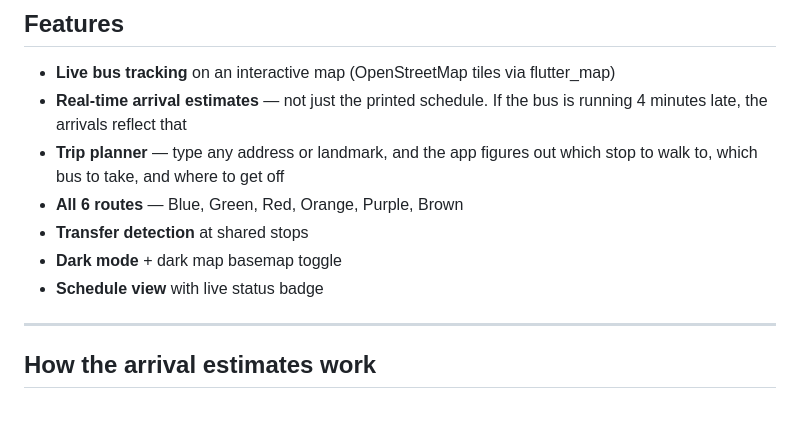
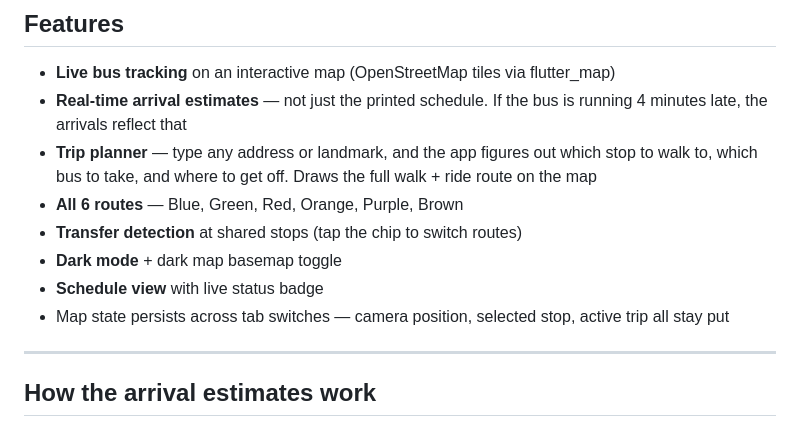
Before and after one commit to ThorOdinson246/Hub-City-Transit, a Markdown page: README.md, the part around the change. Drawn GitHub-style.

Commit message:
docs: update README with trip planner details and map state notes

```diff
--- a/README.md
+++ b/README.md
@@ -18,11 +18,12 @@ Both apps share the same live data pipeline — ArcGIS for real-time GPS, and a
 
 - **Live bus tracking** on an interactive map (OpenStreetMap tiles via flutter_map)
 - **Real-time arrival estimates** — not just the printed schedule. If the bus is running 4 minutes late, the arrivals reflect that
-- **Trip planner** — type any address or landmark, and the app figures out which stop to walk to, which bus to take, and where to get off
+- **Trip planner** — type any address or landmark, and the app figures out which stop to walk to, which bus to take, and where to get off. Draws the full walk + ride route on the map
 - **All 6 routes** — Blue, Green, Red, Orange, Purple, Brown
-- **Transfer detection** at shared stops
+- **Transfer detection** at shared stops (tap the chip to switch routes)
 - **Dark mode** + dark map basemap toggle
 - **Schedule view** with live status badge
+- Map state persists across tab switches — camera position, selected stop, active trip all stay put
 
 ---
 
```
